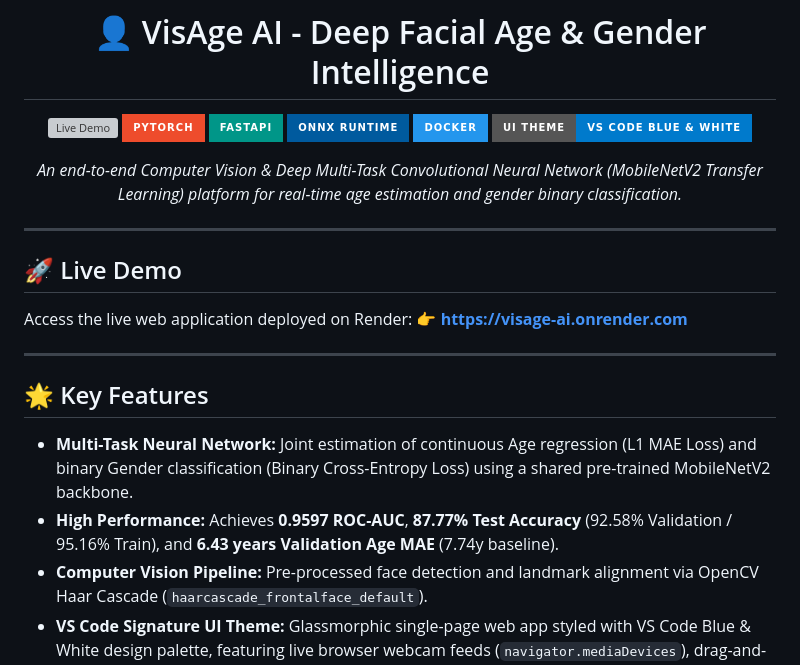
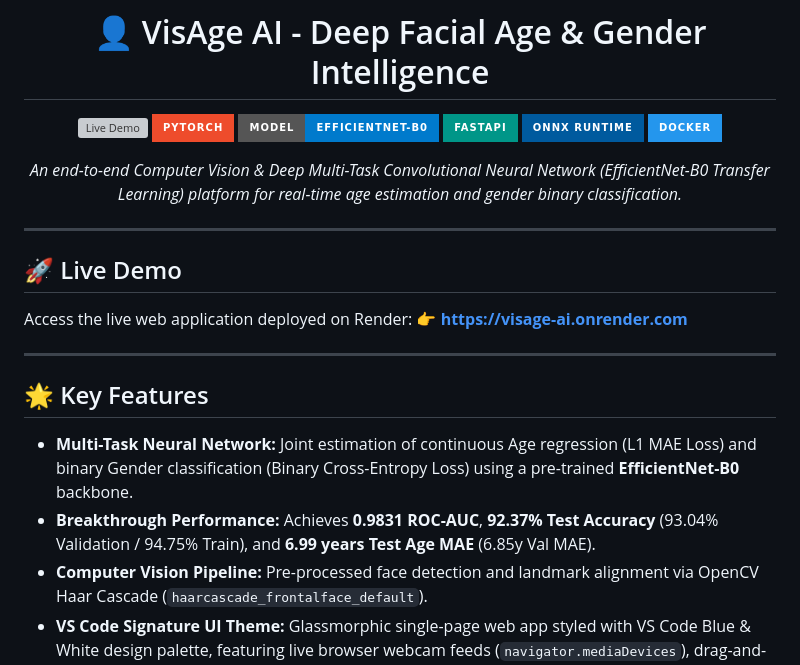
Before and after one commit to abhishekOvO/VisAge-AI, a Markdown page: README.md, the part around one of its changes. Drawn GitHub-style; badges without logos; grey boxes are pictures that could not be loaded.

```diff
--- a/README.md
+++ b/README.md
@@ -4,12 +4,12 @@
 
 [![Live Demo](https://img.shields.io/badge/Live%20Demo-https%3A%2F%2Fvisage--ai.onrender.com-007acc?style=for-the-badge&logo=render&logoColor=white)](https://visage-ai.onrender.com)
 [![PyTorch](https://img.shields.io/badge/PyTorch-EE4C2C?style=for-the-badge&logo=pytorch&logoColor=white)](https://pytorch.org/)
+[![EfficientNet-B0](https://img.shields.io/badge/Model-EfficientNet--B0-007acc?style=for-the-badge&logo=google&logoColor=white)](https://pytorch.org/vision/stable/models/efficientnet.html)
 [![FastAPI](https://img.shields.io/badge/FastAPI-009688?style=for-the-badge&logo=fastapi&logoColor=white)](https://fastapi.tiangolo.com/)
 [![ONNX Runtime](https://img.shields.io/badge/ONNX_Runtime-005A9E?style=for-the-badge&logo=onnx&logoColor=white)](https://onnxruntime.ai/)
 [![Docker](https://img.shields.io/badge/Docker-2496ED?style=for-the-badge&logo=docker&logoColor=white)](https://www.docker.com/)
-[![VS Code Theme](https://img.shields.io/badge/UI_Theme-VS_Code_Blue_%26_White-007acc?style=for-the-badge&logo=visualstudiocode&logoColor=white)](#-user-interface--features)
 
-*An end-to-end Computer Vision & Deep Multi-Task Convolutional Neural Network (MobileNetV2 Transfer Learning) platform for real-time age estimation and gender binary classification.*
+*An end-to-end Computer Vision & Deep Multi-Task Convolutional Neural Network (EfficientNet-B0 Transfer Learning) platform for real-time age estimation and gender binary classification.*
 
 </div>
 
@@ -23,8 +23,8 @@ Access the live web application deployed on Render:
 
 ## 🌟 Key Features
 
-- **Multi-Task Neural Network:** Joint estimation of continuous Age regression (L1 MAE Loss) and binary Gender classification (Binary Cross-Entropy Loss) using a shared pre-trained MobileNetV2 backbone.
-- **High Performance:** Achieves **0.9597 ROC-AUC**, **87.77% Test Accuracy** (92.58% Validation / 95.16% Train), and **6.43 years Validation Age MAE** (7.74y baseline).
+- **Multi-Task Neural Network:** Joint estimation of continuous Age regression (L1 MAE Loss) and binary Gender classification (Binary Cross-Entropy Loss) using a pre-trained **EfficientNet-B0** backbone.
+- **Breakthrough Performance:** Achieves **0.9831 ROC-AUC**, **92.37% Test Accuracy** (93.04% Validation / 94.75% Train), and **6.99 years Test Age MAE** (6.85y Val MAE).
 - **Computer Vision Pipeline:** Pre-processed face detection and landmark alignment via OpenCV Haar Cascade (`haarcascade_frontalface_default`).
 - **VS Code Signature UI Theme:** Glassmorphic single-page web app styled with VS Code Blue & White design palette, featuring live browser webcam feeds (`navigator.mediaDevices`), drag-and-drop file uploads, test set sample galleries, and a Light/Dark theme toggle.
 - **RESTful API Backend:** Fast async FastAPI web server providing `/api/health`, `/api/predict`, `/api/predict-base64`, and `/api/sample-images` endpoints.
```
Also changed, not shown: other parts of README.md (+15 -16 lines).
